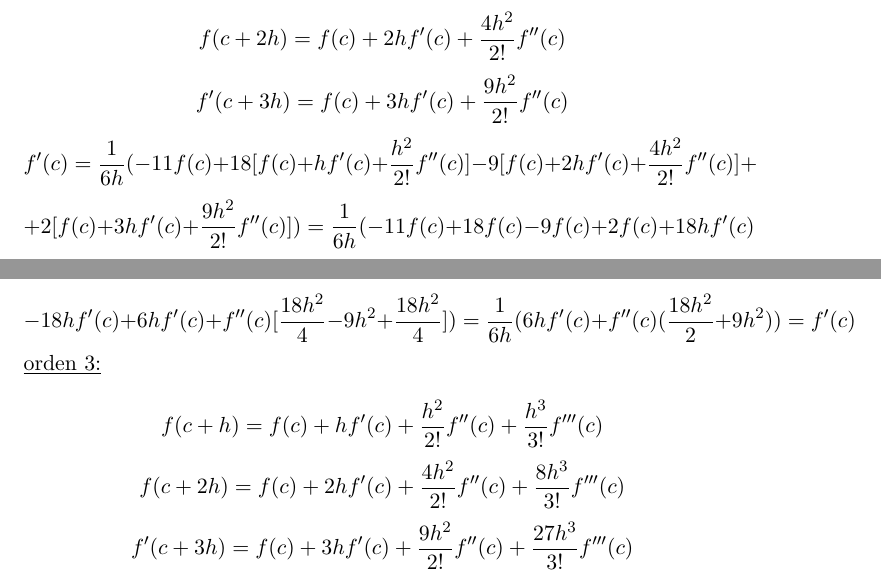
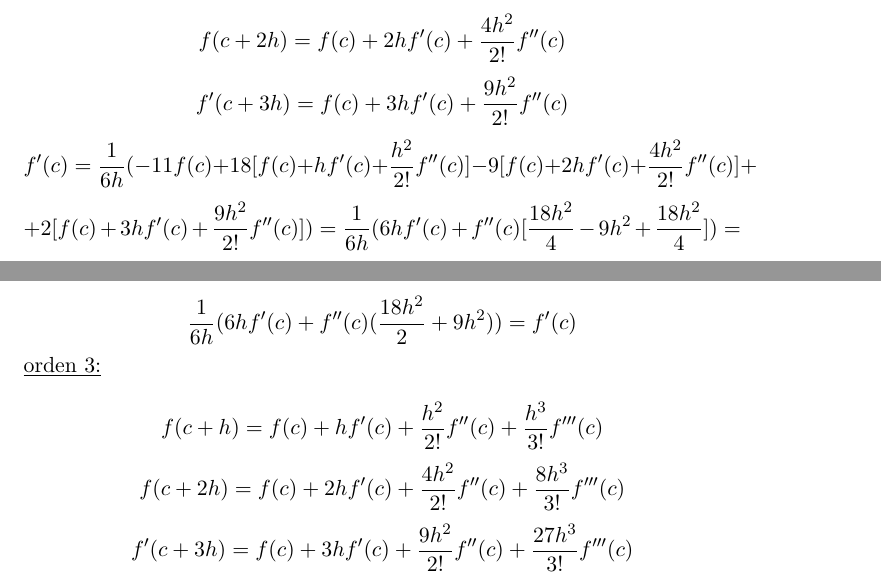
Before and after one commit to pedrobn23/PracticasMetodosII, a LaTeX document (P2/tex/ejercicios.tex): two parts of pages 1 and 2 of 3, joined at a grey line, cut so that both start at the same text. Compiled offline with pdfLaTeX.

Commit message:
dejandolo bonito

```diff
--- a/P2/tex/ejercicios.tex
+++ b/P2/tex/ejercicios.tex
@@ -32,7 +32,7 @@ $$= \frac{1}{6h}(-11f(c) + 18f(c) - 9f(c) + 2f(c) + 18hf'(c) - 18hf'(c) + 6hf'(c
 $$= \frac{1}{6h}(6hf'(c)) = f'(c) $$
 \underline{orden 2:} \\
 $$ f(c + h) = f(c) + hf'(c) + \frac{h^{2}}{2!} f''(c)$$ $$ f(c + 2h) = f(c) + 2hf'(c) + \frac{4h^{2}}{2!} f''(c)$$ $$f'(c + 3h) = f(c) + 3hf'(c) + \frac{9h^{2}}{2!} f''(c) $$
-$$f'(c) = \frac{1}{6h}(-11f(c) + 18  [f(c) + hf'(c) + \frac{h^{2}}{2!} f''(c)] - 9  [f(c) + 2hf'(c) + \frac{4h^{2}}{2!} f''(c)] +$$ $$ + 2 [f(c) + 3hf'(c) + \frac{9h^{2}}{2!} f''(c)]) = \frac{1}{6h}(-11f(c) + 18f(c) - 9f(c) + 2f(c)  + 18hf'(c)  $$ $$- 18hf'(c) + 6hf'(c) + f''(c)[\frac{18h^{2}}{4} - 9h^{2} + \frac{18h^{2}}{4}]) = \frac{1}{6h}(6hf'(c) + f''(c)(\frac{18h^{2}}{2} + 9h^{2})) = f'(c)$$
+$$f'(c) = \frac{1}{6h}(-11f(c) + 18  [f(c) + hf'(c) + \frac{h^{2}}{2!} f''(c)] - 9  [f(c) + 2hf'(c) + \frac{4h^{2}}{2!} f''(c)] +$$ $$ + 2 [f(c) + 3hf'(c) + \frac{9h^{2}}{2!} f''(c)]) = \frac{1}{6h}(6hf'(c) + f''(c)[\frac{18h^{2}}{4} - 9h^{2} + \frac{18h^{2}}{4}]) = $$ $$\frac{1}{6h}(6hf'(c) + f''(c)(\frac{18h^{2}}{2} + 9h^{2})) = f'(c)$$
 \underline{orden 3:} \\
 $$ f(c + h) = f(c) + hf'(c) + \frac{h^{2}}{2!} f''(c) + \frac{h^{3}}{3!}f'''(c)$$
 $$ f(c + 2h) = f(c) + 2hf'(c) + \frac{4h^{2}}{2!} f''(c) + \frac{8h^{3}}{3!}f'''(c)$$
```
Also changed, not shown: P2/tex/ejercicios.tex (1 more changed lines).
